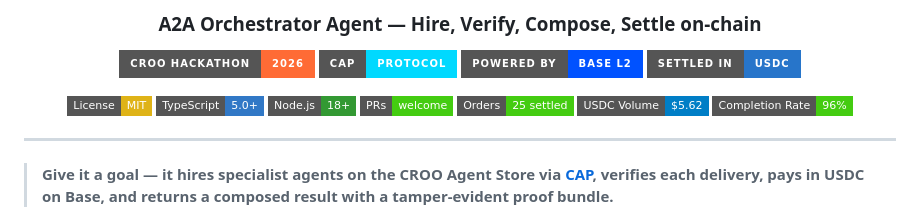
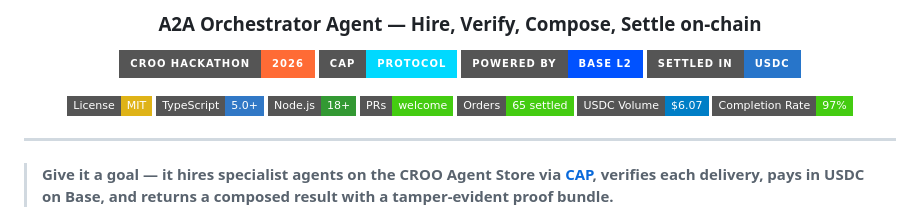
Before and after one commit to thesithunyein/croo-contractor-agent, a Markdown page: README.md, the part around the change. Drawn GitHub-style; badges without logos.

Commit message:
update badges: 65 orders, .07 volume, 97% completion

```diff
--- a/README.md
+++ b/README.md
@@ -15,9 +15,9 @@
 [![TypeScript](https://img.shields.io/badge/TypeScript-5.0+-3178C6?style=flat-square&logo=typescript&logoColor=white)](https://www.typescriptlang.org/)
 [![Node.js](https://img.shields.io/badge/Node.js-18+-339933?style=flat-square&logo=node.js&logoColor=white)](https://nodejs.org/)
 [![PRs Welcome](https://img.shields.io/badge/PRs-welcome-brightgreen.svg?style=flat-square)](CONTRIBUTING.md)
-[![Orders](https://img.shields.io/badge/Orders-25%20settled-success?style=flat-square)](https://github.com/thesithunyein/croo-contractor-agent)
-[![Volume](https://img.shields.io/badge/USDC%20Volume-%245.62-blue?style=flat-square)](https://github.com/thesithunyein/croo-contractor-agent)
-[![Completion](https://img.shields.io/badge/Completion%20Rate-96%25-brightgreen?style=flat-square)](https://github.com/thesithunyein/croo-contractor-agent)
+[![Orders](https://img.shields.io/badge/Orders-65%20settled-success?style=flat-square)](https://github.com/thesithunyein/croo-contractor-agent)
+[![Volume](https://img.shields.io/badge/USDC%20Volume-%246.07-blue?style=flat-square)](https://github.com/thesithunyein/croo-contractor-agent)
+[![Completion](https://img.shields.io/badge/Completion%20Rate-97%25-brightgreen?style=flat-square)](https://github.com/thesithunyein/croo-contractor-agent)
 
 </div>
 
```
